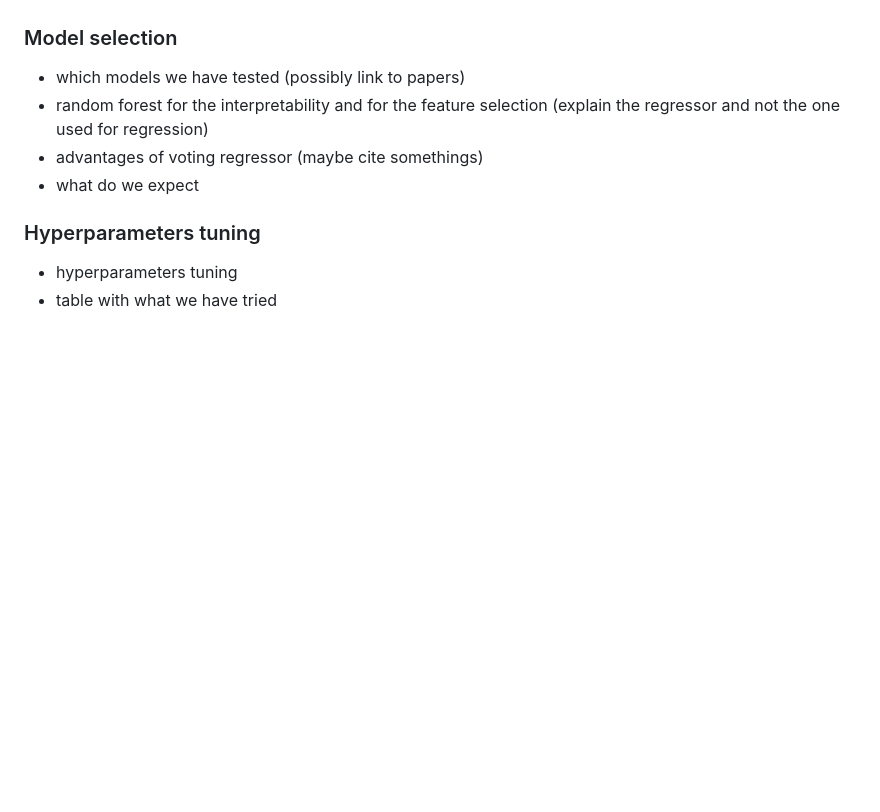
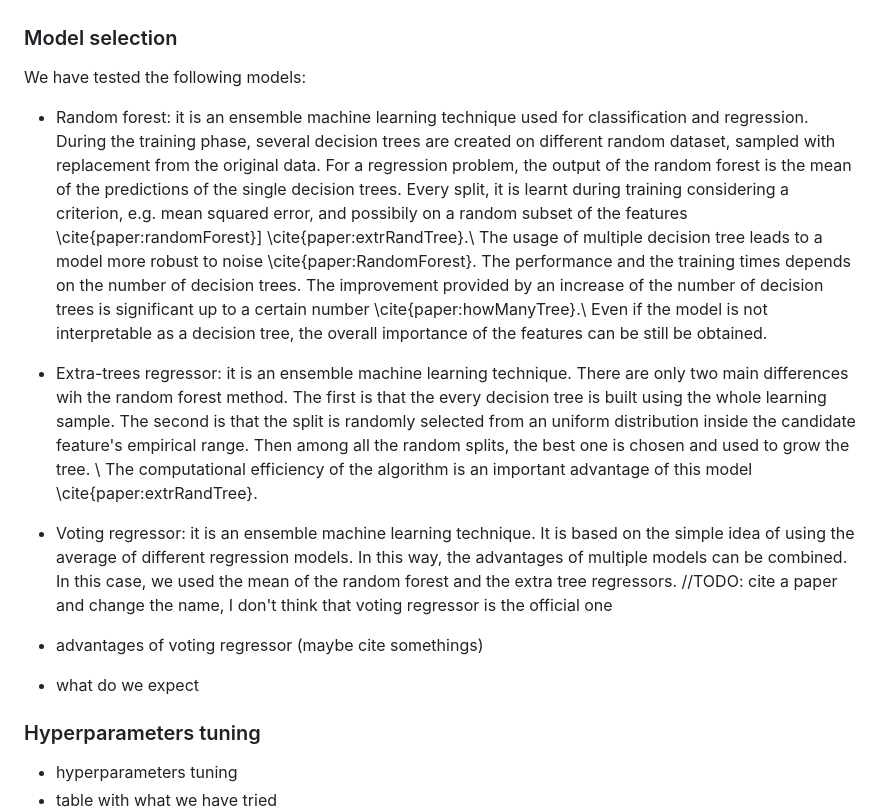
Before and after one commit to Gin549/DsLabProejct, a Markdown page: doc/text.md, the part around the change. Rendered like a GitHub page; blank space fills up the shorter version.

Commit message:
doc: model selection

```diff
--- a/doc/text.md
+++ b/doc/text.md
@@ -64,8 +64,18 @@ In Section \ref{sec:problemOverview}, we have seen how the closer the position t
 - check feature correlation (?)
 
 ### Model selection
-- which models we have tested (possibly link to papers)
-- random forest for the interpretability and for the feature selection (explain the regressor and not the one used for regression)
+We have tested the following models:
+- Random forest: it is an ensemble machine learning technique used for classification and regression. During the training phase, several decision trees are created on different random dataset, sampled with replacement from the original data. For a regression problem, the output of the random forest is the mean of the predictions of the single decision trees. Every split, it is learnt during training considering a criterion, e.g. mean squared error, and possibily on a random subset of the features \cite{paper:randomForest}] \cite{paper:extrRandTree}.\\
+The usage of multiple decision tree leads to a model more robust to noise \cite{paper:RandomForest}. The performance and the training times depends on the number of decision trees. The improvement provided by an increase of the number of decision trees is significant up to a certain number \cite{paper:howManyTree}.\\
+Even if the model is not interpretable as a decision tree, the overall importance of the features can be still be obtained.
+
+- Extra-trees regressor: it is an ensemble machine learning technique. There are only two main differences wih the random forest method. The first is that the every decision tree is built using the whole learning sample. The second is that the split is randomly selected from an uniform distribution inside the candidate feature's empirical range. Then among all the random splits, the best one is chosen and used to grow the tree. \\
+The computational efficiency of the algorithm is an important advantage of this model \cite{paper:extrRandTree}.
+
+
+- Voting regressor: it is an ensemble machine learning technique. It is based on the simple idea of using the average of different regression models. In this way, the advantages of multiple models can be combined. In this case, we used the mean of the random forest and the extra tree regressors. //TODO: cite a paper and change the name, I don't think that voting regressor is the official one
+
+
 - advantages of voting regressor (maybe cite somethings)
 - what do we expect
 
```
